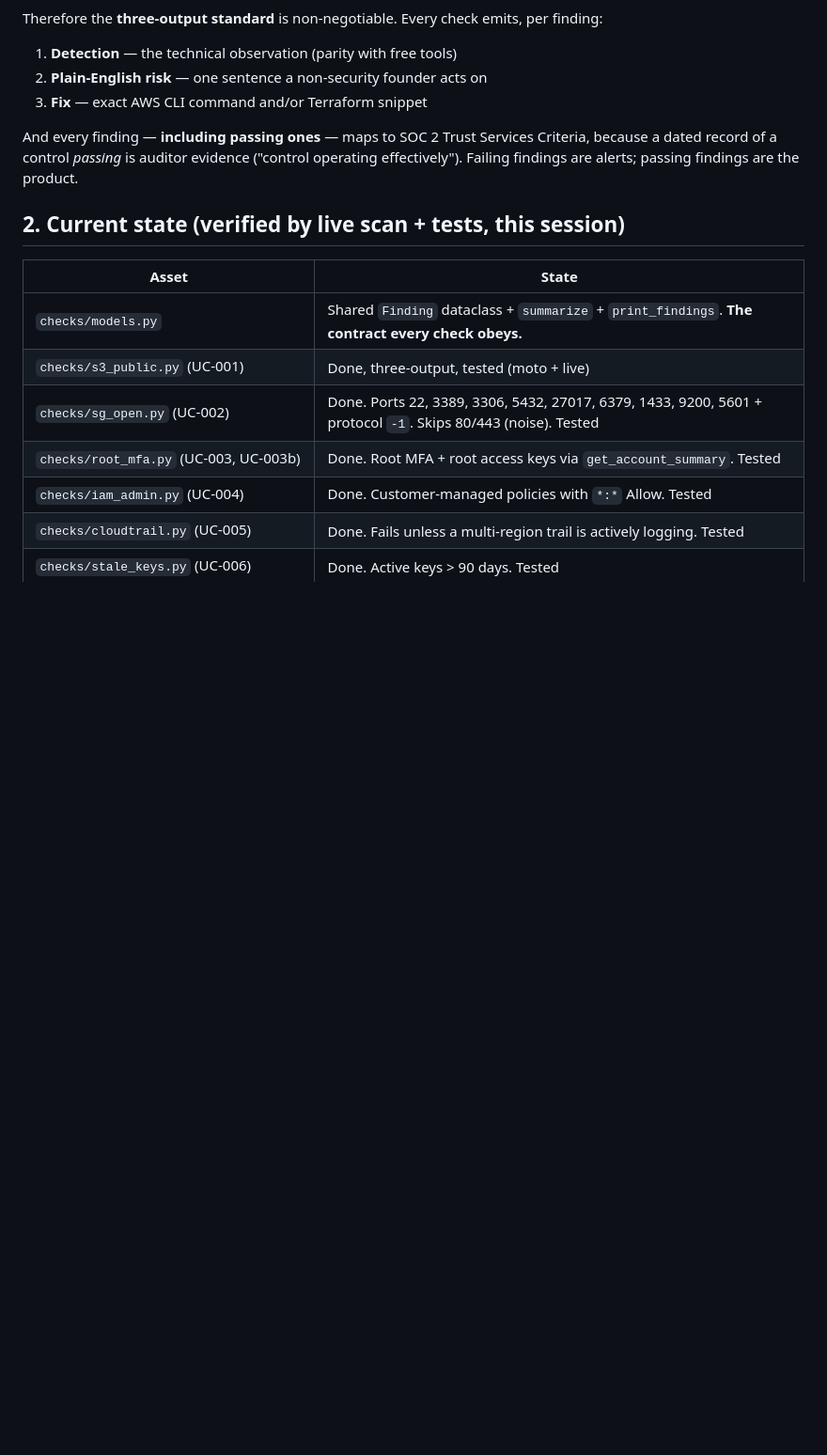
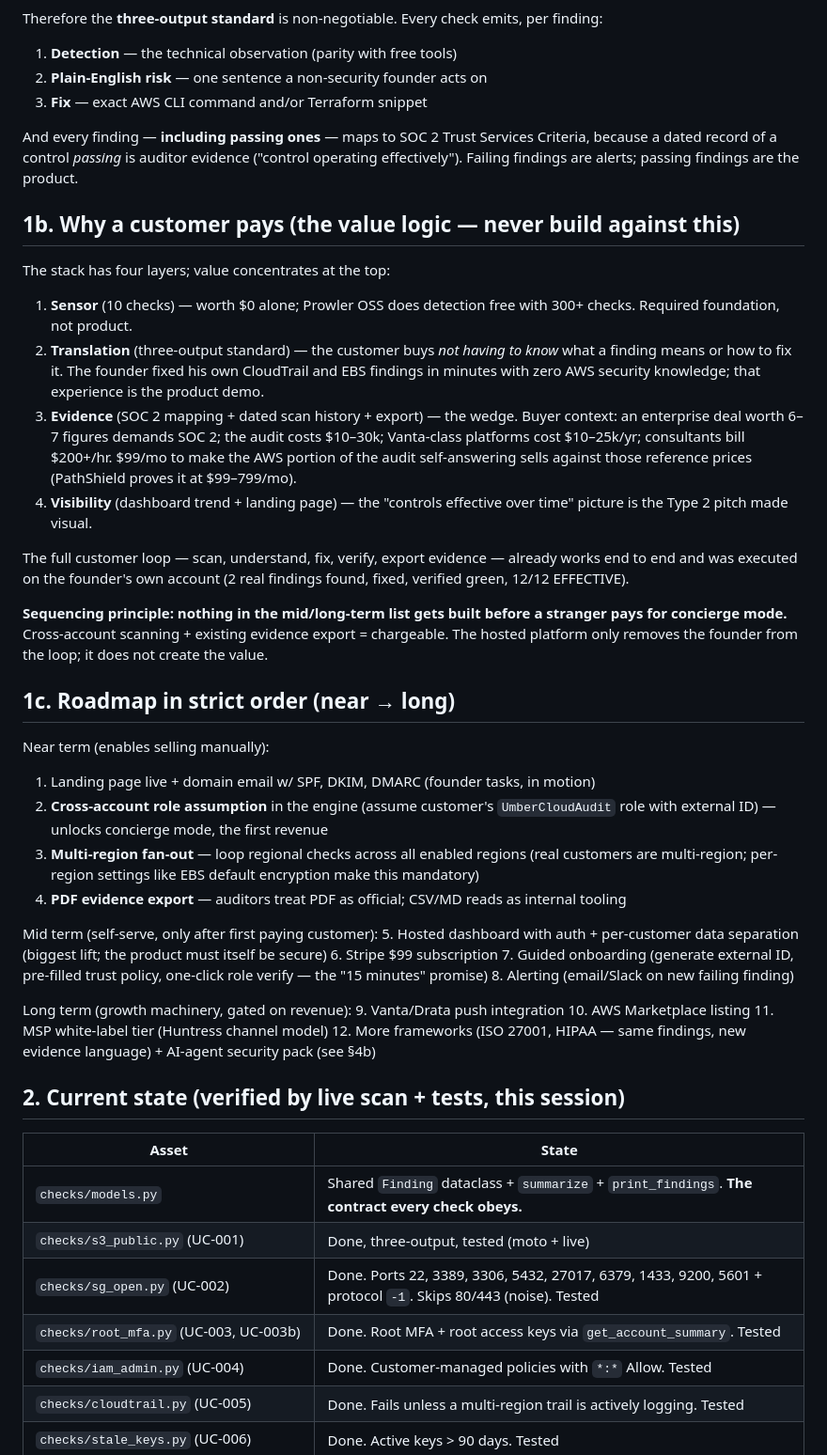
Before and after one commit to jaylunhough-sudo/aws-security-auditor, a Markdown page: UMBER-FABLE-HANDOFF.md, the part around one of its changes. Shown at 94% size. Drawn GitHub-style; blank space fills up the shorter version.

Commit message:
Handoff: capture value logic, strict roadmap sequencing, and AI-agent security pack spec with honest constraints
Co-authored-by: Cursor <cursoragent@cursor.com>

```diff
--- a/UMBER-FABLE-HANDOFF.md
+++ b/UMBER-FABLE-HANDOFF.md
@@ -20,6 +20,39 @@ Therefore the **three-output standard** is non-negotiable. Every check emits, pe
 3. **Fix** — exact AWS CLI command and/or Terraform snippet
 
 And every finding — **including passing ones** — maps to SOC 2 Trust Services Criteria, because a dated record of a control *passing* is auditor evidence ("control operating effectively"). Failing findings are alerts; passing findings are the product.
+
+## 1b. Why a customer pays (the value logic — never build against this)
+
+The stack has four layers; value concentrates at the top:
+
+1. **Sensor** (10 checks) — worth $0 alone; Prowler OSS does detection free with 300+ checks. Required foundation, not product.
+2. **Translation** (three-output standard) — the customer buys *not having to know* what a finding means or how to fix it. The founder fixed his own CloudTrail and EBS findings in minutes with zero AWS security knowledge; that experience is the product demo.
+3. **Evidence** (SOC 2 mapping + dated scan history + export) — the wedge. Buyer context: an enterprise deal worth 6–7 figures demands SOC 2; the audit costs $10–30k; Vanta-class platforms cost $10–25k/yr; consultants bill $200+/hr. $99/mo to make the AWS portion of the audit self-answering sells against those reference prices (PathShield proves it at $99–799/mo).
+4. **Visibility** (dashboard trend + landing page) — the "controls effective over time" picture is the Type 2 pitch made visual.
+
+The full customer loop — scan, understand, fix, verify, export evidence — already works end to end and was executed on the founder's own account (2 real findings found, fixed, verified green, 12/12 EFFECTIVE).
+
+**Sequencing principle: nothing in the mid/long-term list gets built before a stranger pays for concierge mode.** Cross-account scanning + existing evidence export = chargeable. The hosted platform only removes the founder from the loop; it does not create the value.
+
+## 1c. Roadmap in strict order (near → long)
+
+Near term (enables selling manually):
+1. Landing page live + domain email w/ SPF, DKIM, DMARC (founder tasks, in motion)
+2. **Cross-account role assumption** in the engine (assume customer's `UmberCloudAudit` role with external ID) — unlocks concierge mode, the first revenue
+3. **Multi-region fan-out** — loop regional checks across all enabled regions (real customers are multi-region; per-region settings like EBS default encryption make this mandatory)
+4. **PDF evidence export** — auditors treat PDF as official; CSV/MD reads as internal tooling
+
+Mid term (self-serve, only after first paying customer):
+5. Hosted dashboard with auth + per-customer data separation (biggest lift; the product must itself be secure)
+6. Stripe $99 subscription
+7. Guided onboarding (generate external ID, pre-filled trust policy, one-click role verify — the "15 minutes" promise)
+8. Alerting (email/Slack on new failing finding)
+
+Long term (growth machinery, gated on revenue):
+9. Vanta/Drata push integration
+10. AWS Marketplace listing
+11. MSP white-label tier (Huntress channel model)
+12. More frameworks (ISO 27001, HIPAA — same findings, new evidence language) + AI-agent security pack (see §4b)
 
 ## 2. Current state (verified by live scan + tests, this session)
 
```
Also changed, not shown: other parts of UMBER-FABLE-HANDOFF.md (+20 -1 lines).
